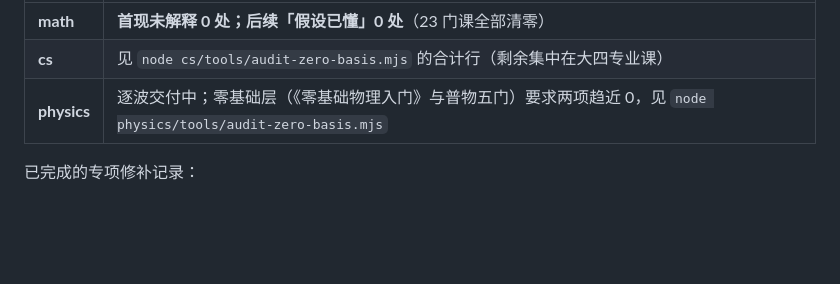
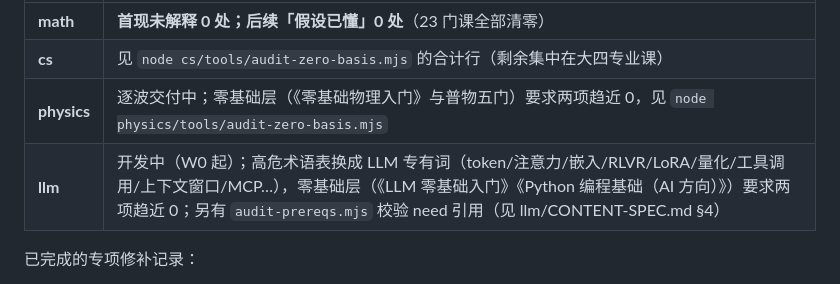
Before and after one commit to ShadowBruceMeaningLau/study-sites, a Markdown page: ZERO-BASIS-STANDARD.md, the part around the change. Rendered like a GitHub page; blank space fills up the shorter version.

Commit message:
docs: ZERO-BASIS-STANDARD 增加 llm 站行

```diff
--- a/ZERO-BASIS-STANDARD.md
+++ b/ZERO-BASIS-STANDARD.md
@@ -121,6 +121,7 @@ node tools\audit-zero-basis.mjs
 | **math** | **首现未解释 0 处；后续「假设已懂」0 处**（23 门课全部清零） |
 | **cs** | 见 `node cs/tools/audit-zero-basis.mjs` 的合计行（剩余集中在大四专业课） |
 | **physics** | 逐波交付中；零基础层（《零基础物理入门》与普物五门）要求两项趋近 0，见 `node physics/tools/audit-zero-basis.mjs` |
+| **llm** | 开发中（W0 起）；高危术语表换成 LLM 专有词（token/注意力/嵌入/RLVR/LoRA/量化/工具调用/上下文窗口/MCP…），零基础层（《LLM 零基础入门》《Python 编程基础（AI 方向）》）要求两项趋近 0；另有 `audit-prereqs.mjs` 校验 need 引用（见 llm/CONTENT-SPEC.md §4） |
 
 已完成的专项修补记录：
 
```
